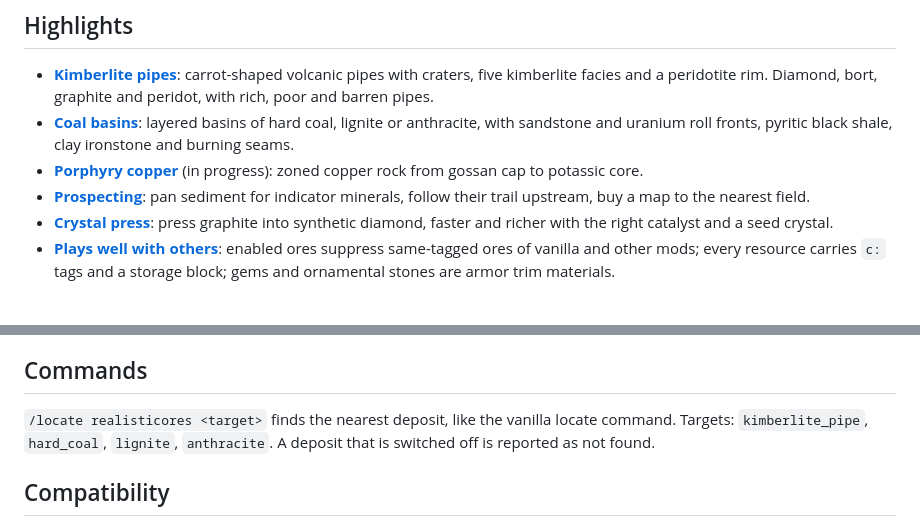
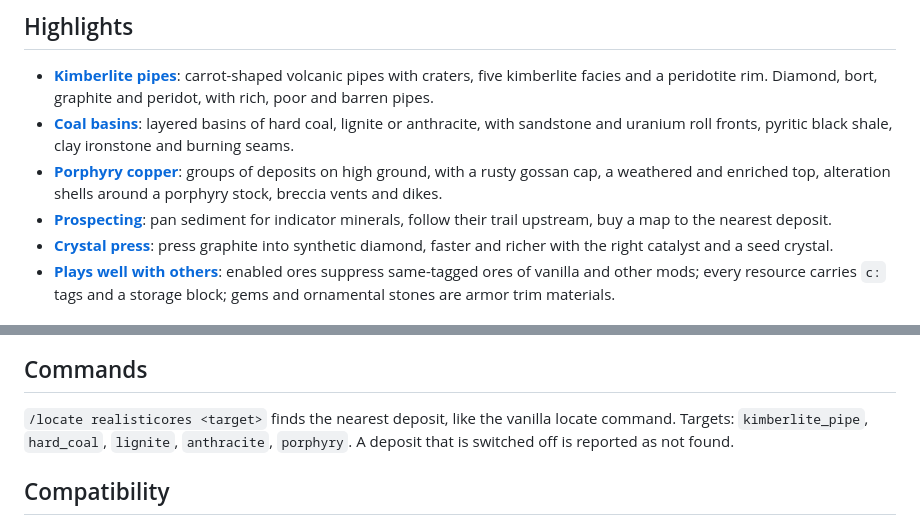
Before and after one commit to Wirezat/realisticores, a Markdown page: README.md, 2 parts joined by grey strips. Rendered like a GitHub page.

```diff
--- a/README.md
+++ b/README.md
@@ -24,8 +24,8 @@ Vanilla ores come as scattered blobs that tell you nothing. In RealisticOres an
 
 - **[Kimberlite pipes](#kimberlite-pipes)**: carrot-shaped volcanic pipes with craters, five kimberlite facies and a peridotite rim. Diamond, bort, graphite and peridot, with rich, poor and barren pipes.
 - **[Coal basins](#coal-basins)**: layered basins of hard coal, lignite or anthracite, with sandstone and uranium roll fronts, pyritic black shale, clay ironstone and burning seams.
-- **[Porphyry copper](#porphyry-copper-in-progress)** (in progress): zoned copper rock from gossan cap to potassic core.
-- **[Prospecting](#prospecting)**: pan sediment for indicator minerals, follow their trail upstream, buy a map to the nearest field.
+- **[Porphyry copper](#porphyry-copper)**: groups of deposits on high ground, with a rusty gossan cap, a weathered and enriched top, alteration shells around a porphyry stock, breccia vents and dikes.
+- **[Prospecting](#prospecting)**: pan sediment for indicator minerals, follow their trail upstream, buy a map to the nearest deposit.
 - **[Crystal press](#crystal-press)**: press graphite into synthetic diamond, faster and richer with the right catalyst and a seed crystal.
 - **[Plays well with others](#compatibility)**: enabled ores suppress same-tagged ores of vanilla and other mods; every resource carries `c:` tags and a storage block; gems and ornamental stones are armor trim materials.
 
@@ -113,7 +137,7 @@ Configs live in `config/realisticores/` and reload while the game runs; changes
 
 ## Commands
 
-`/locate realisticores <target>` finds the nearest deposit, like the vanilla locate command. Targets: `kimberlite_pipe`, `hard_coal`, `lignite`, `anthracite`. A deposit that is switched off is reported as not found.
+`/locate realisticores <target>` finds the nearest deposit, like the vanilla locate command. Targets: `kimberlite_pipe`, `hard_coal`, `lignite`, `anthracite`, `porphyry`. A deposit that is switched off is reported as not found.
 
 ## Compatibility
 
```
Also changed, not shown: other parts of README.md (+29 -5 lines), .github/assets/items.png, .github/assets/porphyry.png.
